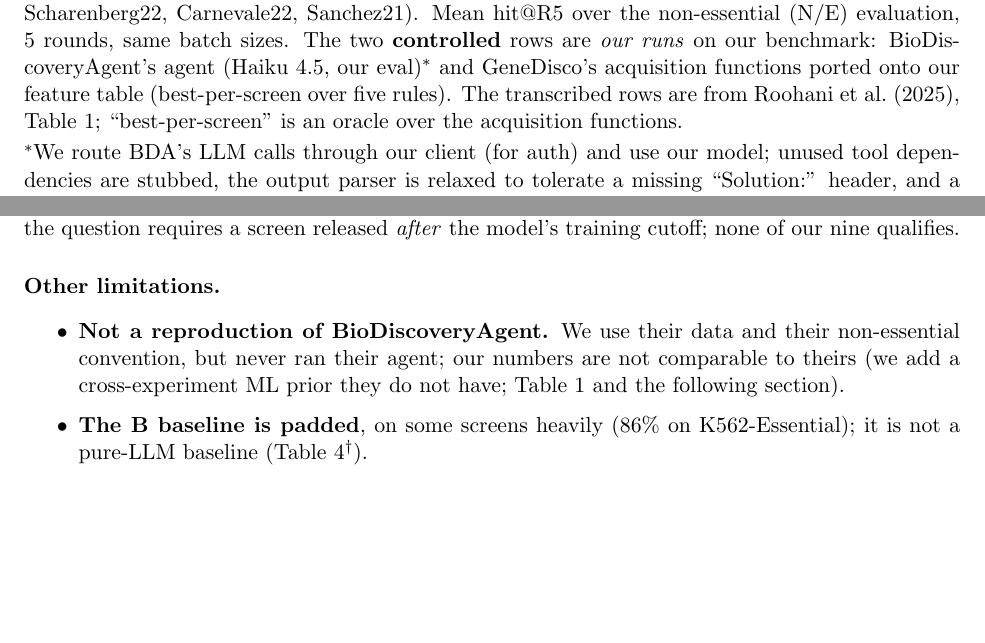
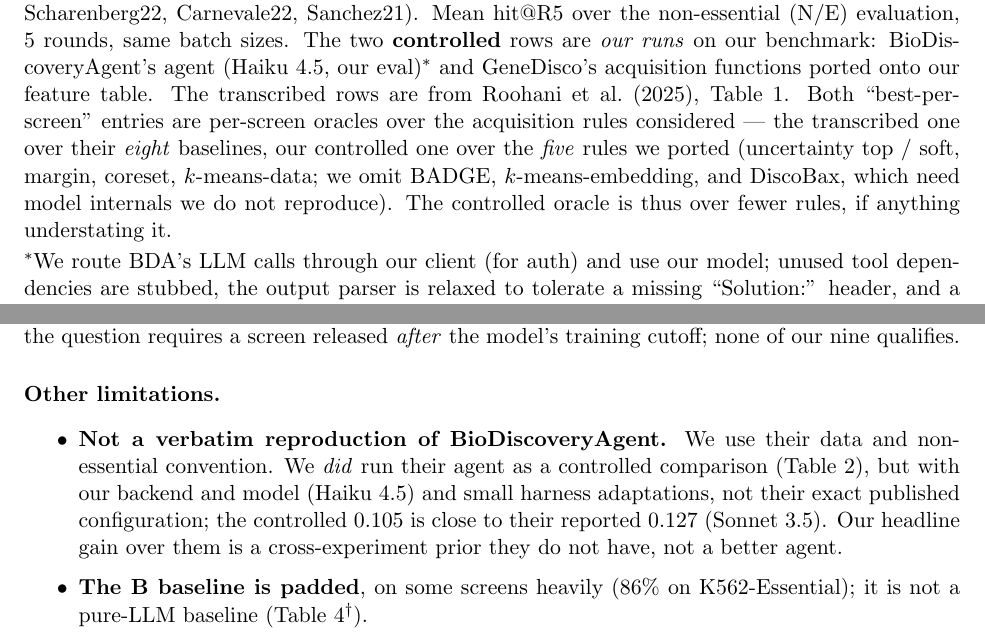
Before and after one commit to duerksenorteltdl133-netizen/WANDDINGTON, a LaTeX paper (docs/results_tables.tex): two parts of pages 5 and 17 of 18 before the commit and two parts of pages 5 and 18 of 19 after it, joined at a grey line, cut so that both start at the same text, the shorter picture padded with empty space. Compiled offline with pdfLaTeX.

Commit message:
docs: fix three reviewer-flagged contradictions (BDA ran/not-ran, 6-vs-9 screen mixing, GeneDisco rule count)
A reviewer pass caught three internal inconsistencies, all now fixed:
- (A) Limitations still said "never ran their agent" — false since the controlled BDA run. Rewritten to
  "not a verbatim reproduction; we did run it as a controlled comparison (0.105 ~ their 0.127)."
- (B) The Table-2 hierarchy chained 6-screen numbers (0.11, LOO 0.187) into the 9-screen C (0.256),
  comparing different screen sets. Fixed: the hierarchy is now all on the six shared screens
  (0.11 < LOO 0.187 < C 0.217), with 0.256 called out separately as the all-nine headline.
- (C) Caption said controlled best-per-screen is "over five rules" while the transcribed row said
  "oracle over 8" — different oracle sizes left ambiguous. Now stated explicitly (transcribed over their
  8 baselines; controlled over the 5 rules we ported, omitting BADGE/kmeans-embedding/DiscoBax), noting
  the smaller oracle if anything understates the controlled number.

Co-Authored-By: Claude Opus 4.8 <noreply@anthropic.com>

```diff
--- a/docs/results_tables.tex
+++ b/docs/results_tables.tex
@@ -278,10 +278,13 @@
 \centering
 \caption{The six screens BDA and we share (Schmidt1/2 $=$ IFN-$\gamma$/IL-2, CAR-T $=$ Steinhart, plus
 Scharenberg22, Carnevale22, Sanchez21). Mean hit@R5 over the non-essential (N/E) evaluation, 5 rounds,
-same batch sizes. The two \textbf{controlled} rows are \emph{our runs} on our benchmark: BioDiscoveryAgent's agent
-(Haiku 4.5, our eval)$^\ast$ and GeneDisco's acquisition functions ported onto our feature table
-(best-per-screen over five rules). The transcribed rows are from Roohani et al.\ (2025), Table 1;
-``best-per-screen'' is an oracle over the acquisition functions.\\[2pt]
+same batch sizes. The two \textbf{controlled} rows are \emph{our runs} on our benchmark: BioDiscoveryAgent's
+agent (Haiku 4.5, our eval)$^\ast$ and GeneDisco's acquisition functions ported onto our feature table.
+The transcribed rows are from Roohani et al.\ (2025), Table 1. Both ``best-per-screen'' entries are
+per-screen oracles over the acquisition rules considered --- the transcribed one over their \emph{eight}
+baselines, our controlled one over the \emph{five} rules we ported (uncertainty top / soft, margin,
+coreset, $k$-means-data; we omit BADGE, $k$-means-embedding, and DiscoBax, which need model internals we
+do not reproduce). The controlled oracle is thus over fewer rules, if anything understating it.\\[2pt]
 $^\ast$We route BDA's LLM calls through our client (for auth) and use our model; unused tool
 dependencies are stubbed, the output parser is relaxed to tolerate a missing ``Solution:'' header, and a
 harness bug that discarded an unfilled final round is fixed. None of these touch the agent's reasoning
@@ -959,9 +963,11 @@
 
 \paragraph{Other limitations.}
 \begin{itemize}\itemsep2pt
-  \item \textbf{Not a reproduction of BioDiscoveryAgent.} We use their data and their non-essential
-  convention, but never ran their agent; our numbers are not comparable to theirs (we add a
-  cross-experiment ML prior they do not have; Table~\ref{tab:datasets} and the following section).
+  \item \textbf{Not a verbatim reproduction of BioDiscoveryAgent.} We use their data and non-essential
+  convention. We \emph{did} run their agent as a controlled comparison (Table~\ref{tab:external}), but
+  with our backend and model (Haiku 4.5) and small harness adaptations, not their exact published
+  configuration; the controlled 0.105 is close to their reported 0.127 (Sonnet 3.5). Our headline gain
+  over them is a cross-experiment prior they do not have, not a better agent.
   \item \textbf{The B baseline is padded}, on some screens heavily
   (86\% on K562-Essential); it is not a pure-LLM baseline (Table~\ref{tab:main}$^\dagger$).
   \item \textbf{Genuine ML/LLM agreement is rare} ($n=101$), so its hit rate carries a wide interval
```
Also changed, not shown: docs/results_tables.pdf, docs/results_tables.tex (7 more changed lines).
